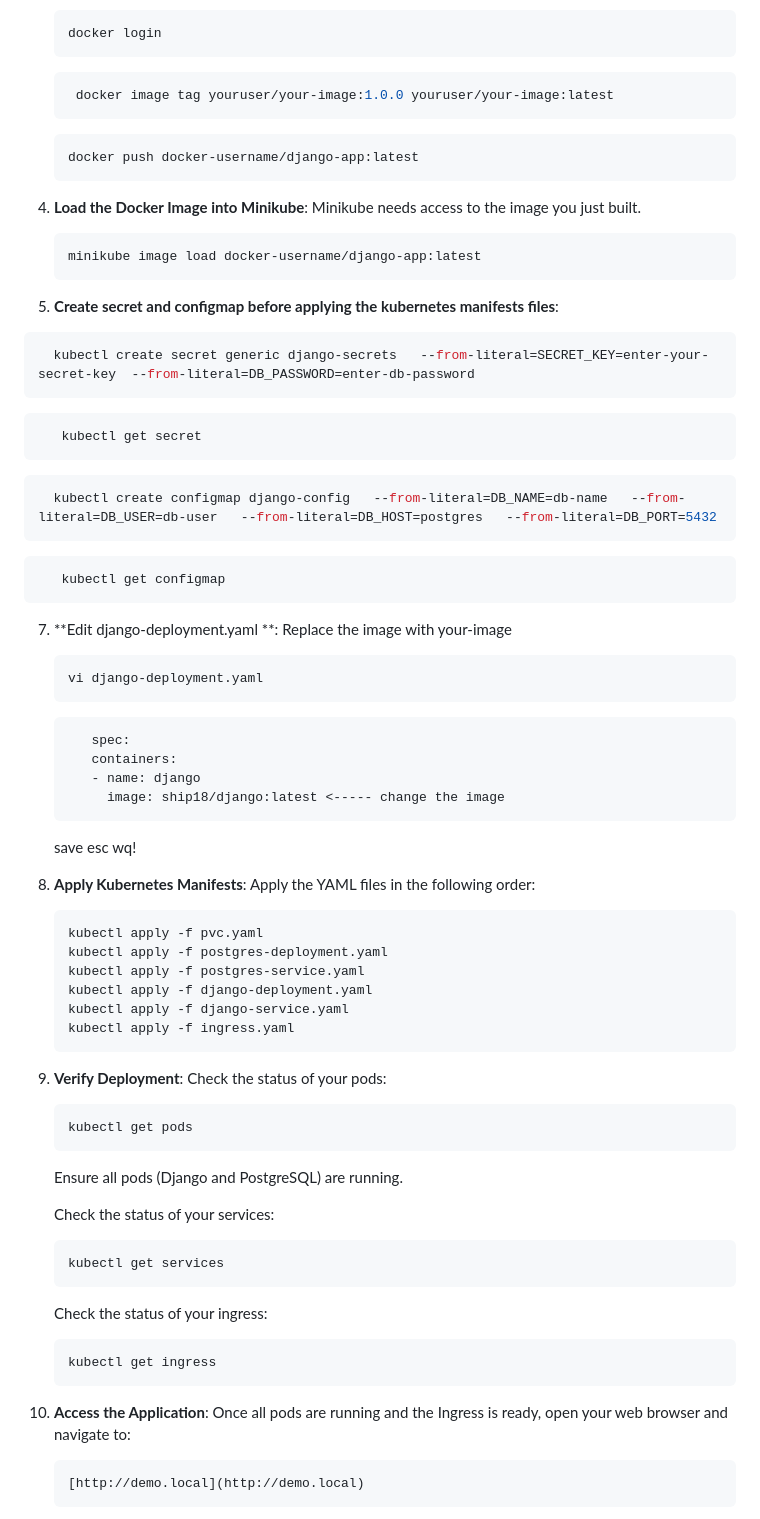
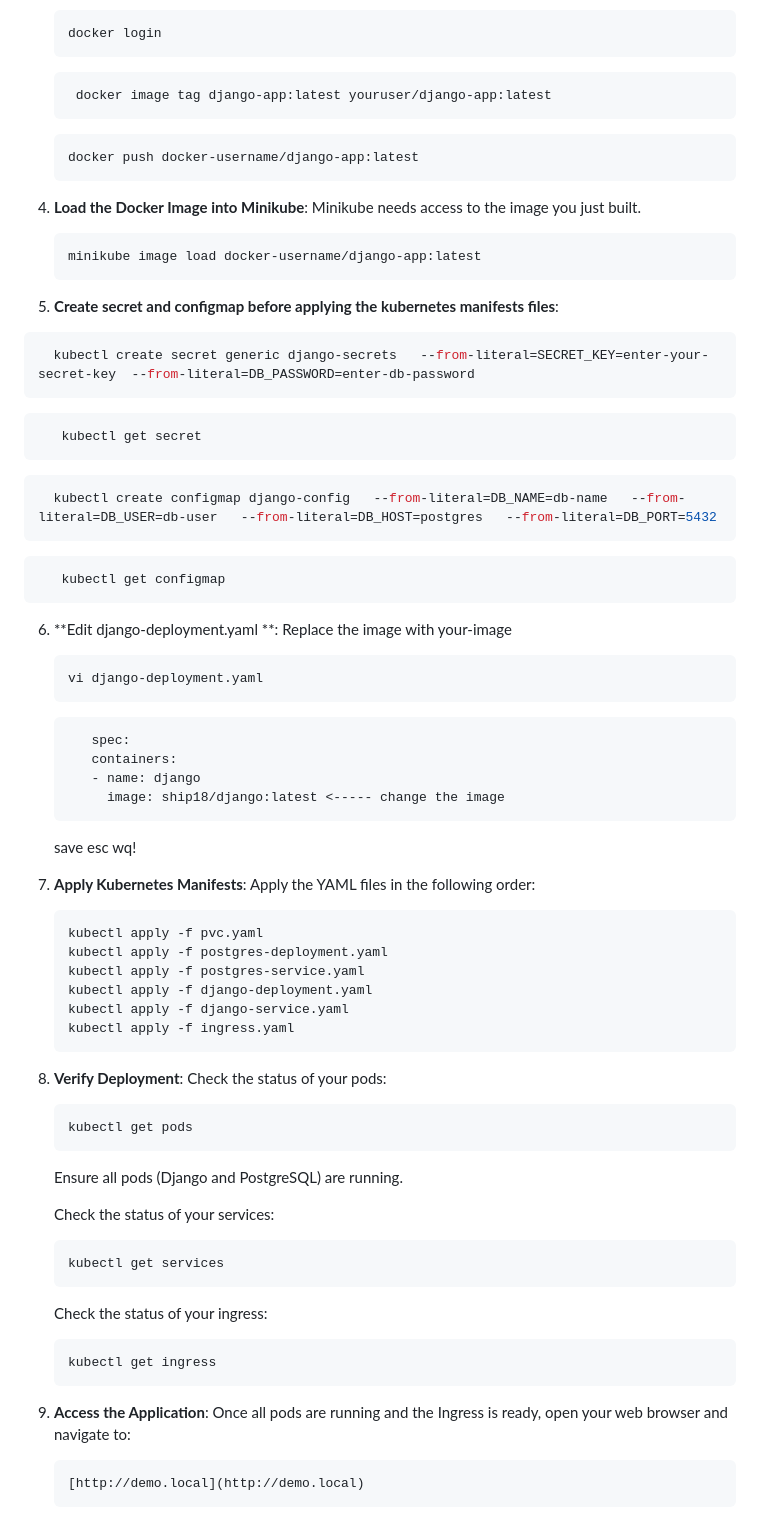
Before and after one commit to TanmayKathar02/django-app, a Markdown page: README.md, the part around the change. Rendered like a GitHub page.

````diff
--- a/README.md
+++ b/README.md
@@ -180,19 +180,19 @@ Follow these steps to deploy your Django application on Minikube:
    docker login
    ```
    ```bash
-    docker image tag youruser/your-image:1.0.0 youruser/your-image:latest
+    docker image tag django-app:latest youruser/django-app:latest
    ```
    ```bash
    docker push docker-username/django-app:latest
    ```
 
-5. **Load the Docker Image into Minikube**:
+4. **Load the Docker Image into Minikube**:
    Minikube needs access to the image you just built.
 
    ```bash
    minikube image load docker-username/django-app:latest
    ```
-6. **Create secret and configmap before applying the kubernetes manifests files**:
+5. **Create secret and configmap before applying the kubernetes manifests files**:
 
  ```bash
    kubectl create secret generic django-secrets   --from-literal=SECRET_KEY=enter-your-secret-key  --from-literal=DB_PASSWORD=enter-db-password
@@ -206,7 +206,7 @@ Follow these steps to deploy your Django application on Minikube:
 ```bash
    kubectl get configmap
    ```
-7. **Edit django-deployment.yaml **:
+6. **Edit django-deployment.yaml **:
    Replace the image with your-image
    ```bash
    vi django-deployment.yaml
@@ -219,7 +219,7 @@ Follow these steps to deploy your Django application on Minikube:
    ```
    save esc wq!
 
-6. **Apply Kubernetes Manifests**:
+7. **Apply Kubernetes Manifests**:
    Apply the YAML files in the following order:
 
    ```bash
@@ -231,7 +231,7 @@ Follow these steps to deploy your Django application on Minikube:
    kubectl apply -f ingress.yaml
    ```
 
-7. **Verify Deployment**:
+8. **Verify Deployment**:
    Check the status of your pods:
 
    ```bash
@@ -252,7 +252,7 @@ Follow these steps to deploy your Django application on Minikube:
    kubectl get ingress
    ```
 
-8. **Access the Application**:
+9. **Access the Application**:
    Once all pods are running and the Ingress is ready, open your web browser and navigate to:
 
    ```
````
